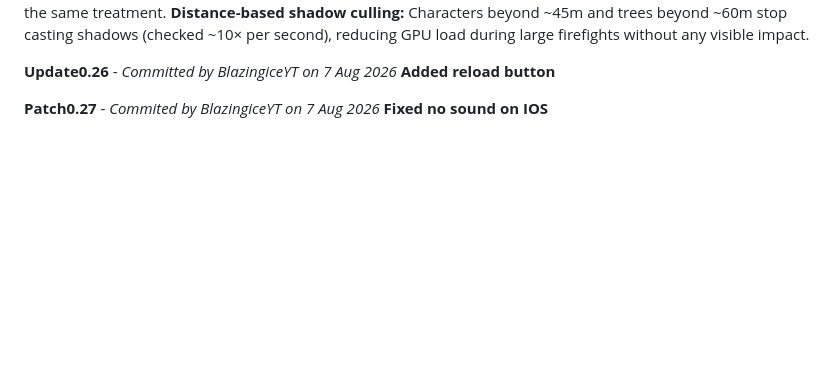
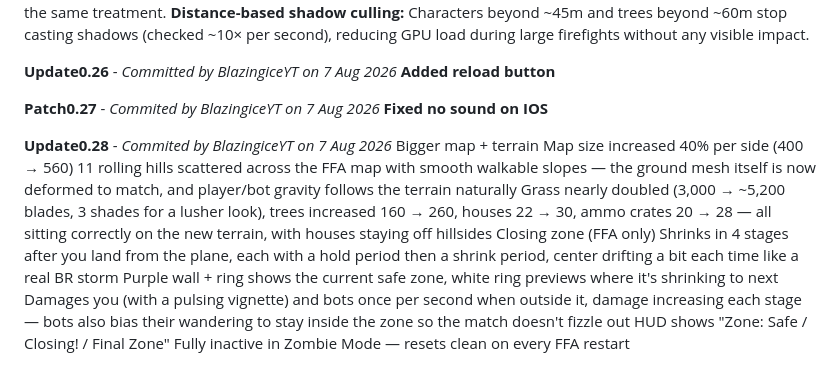
Before and after one commit to BlazingiceYT/Barrage-wars-beta-, a Markdown page: README.md, the part around the change. GitHub-like rendering; blank space fills up the shorter version.

Commit message:
Update README with changes for Patch 0.28
Increased map size by 40% and added terrain features. Implemented a closing zone mechanic for FFA mode with visual indicators and damage effects.

```diff
--- a/README.md
+++ b/README.md
@@ -61,3 +61,15 @@ Settings can now be opened while walking.
 
 **Patch0.27** - *Commited by BlazingiceYT on 7 Aug 2026*
 **Fixed no sound on IOS**
+
+**Update0.28** - *Commited by BlazingiceYT on 7 Aug 2026*
+Bigger map + terrain
+Map size increased 40% per side (400 → 560)
+11 rolling hills scattered across the FFA map with smooth walkable slopes — the ground mesh itself is now deformed to match, and player/bot gravity follows the terrain naturally
+Grass nearly doubled (3,000 → ~5,200 blades, 3 shades for a lusher look), trees increased 160 → 260, houses 22 → 30, ammo crates 20 → 28 — all sitting correctly on the new terrain, with houses staying off hillsides
+Closing zone (FFA only)
+Shrinks in 4 stages after you land from the plane, each with a hold period then a shrink period, center drifting a bit each time like a real BR storm
+Purple wall + ring shows the current safe zone, white ring previews where it's shrinking to next
+Damages you (with a pulsing vignette) and bots once per second when outside it, damage increasing each stage — bots also bias their wandering to stay inside the zone so the match doesn't fizzle out
+HUD shows "Zone: Safe / Closing! / Final Zone"
+Fully inactive in Zombie Mode — resets clean on every FFA restart
```
